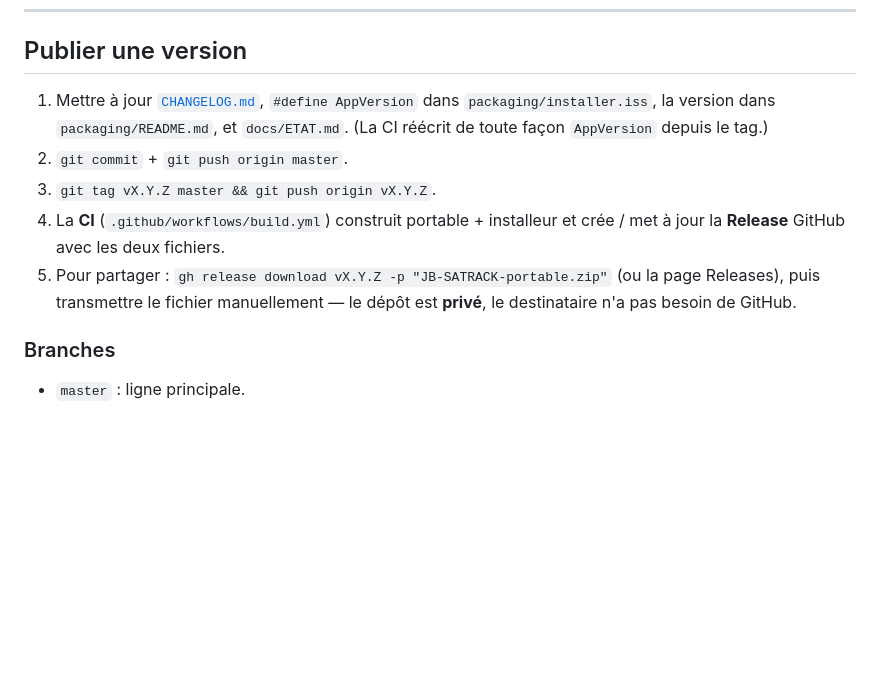
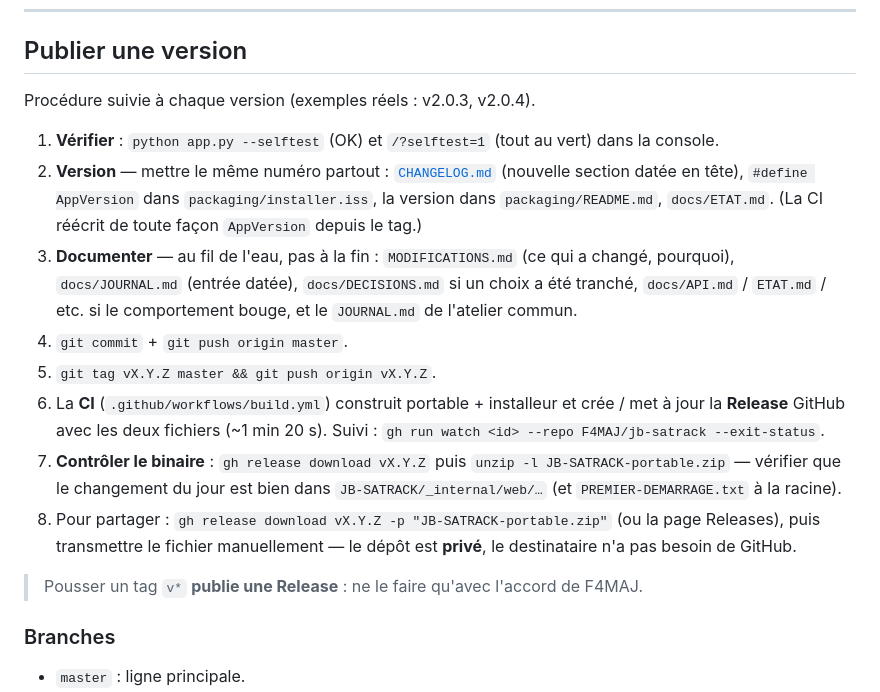
Before and after one commit to LesF4/jb-satrack, a Markdown page: docs/OPERATIONS.md, the part around the change. GitHub-like rendering; blank space fills up the shorter version.

Commit message:
docs : procédure « publier une version » complétée (vérifs + doc + contrôle binaire)
Co-Authored-By: Claude Sonnet 5 <noreply@anthropic.com>

```diff
--- a/docs/OPERATIONS.md
+++ b/docs/OPERATIONS.md
@@ -120,16 +120,33 @@ Détail : [`../packaging/README.md`](../packaging/README.md). Sorties dans
 
 ## Publier une version
 
-1. Mettre à jour [`CHANGELOG.md`](../CHANGELOG.md), `#define AppVersion` dans
-   `packaging/installer.iss`, la version dans `packaging/README.md`, et
+Procédure suivie à chaque version (exemples réels : v2.0.3, v2.0.4).
+
+1. **Vérifier** : `python app.py --selftest` (OK) et `/?selftest=1` (tout au vert)
+   dans la console.
+2. **Version** — mettre le même numéro partout : [`CHANGELOG.md`](../CHANGELOG.md)
+   (nouvelle section datée en tête), `#define AppVersion` dans
+   `packaging/installer.iss`, la version dans `packaging/README.md`,
    `docs/ETAT.md`. (La CI réécrit de toute façon `AppVersion` depuis le tag.)
-2. `git commit` + `git push origin master`.
-3. `git tag vX.Y.Z master && git push origin vX.Y.Z`.
-4. La **CI** (`.github/workflows/build.yml`) construit portable + installeur et
-   crée / met à jour la **Release** GitHub avec les deux fichiers.
-5. Pour partager : `gh release download vX.Y.Z -p "JB-SATRACK-portable.zip"` (ou
+3. **Documenter** — au fil de l'eau, pas à la fin : `MODIFICATIONS.md` (ce qui a
+   changé, pourquoi), `docs/JOURNAL.md` (entrée datée), `docs/DECISIONS.md` si un
+   choix a été tranché, `docs/API.md` / `ETAT.md` / etc. si le comportement
+   bouge, et le `JOURNAL.md` de l'atelier commun.
+4. `git commit` + `git push origin master`.
+5. `git tag vX.Y.Z master && git push origin vX.Y.Z`.
+6. La **CI** (`.github/workflows/build.yml`) construit portable + installeur et
+   crée / met à jour la **Release** GitHub avec les deux fichiers (~1 min 20 s).
+   Suivi : `gh run watch <id> --repo F4MAJ/jb-satrack --exit-status`.
+7. **Contrôler le binaire** : `gh release download vX.Y.Z` puis
+   `unzip -l JB-SATRACK-portable.zip` — vérifier que le changement du jour est
+   bien dans `JB-SATRACK/_internal/web/…` (et `PREMIER-DEMARRAGE.txt` à la
+   racine).
+8. Pour partager : `gh release download vX.Y.Z -p "JB-SATRACK-portable.zip"` (ou
    la page Releases), puis transmettre le fichier manuellement — le dépôt est
    **privé**, le destinataire n'a pas besoin de GitHub.
+
+> Pousser un tag `v*` **publie une Release** : ne le faire qu'avec l'accord de
+> F4MAJ.
 
 ### Branches
 
```
